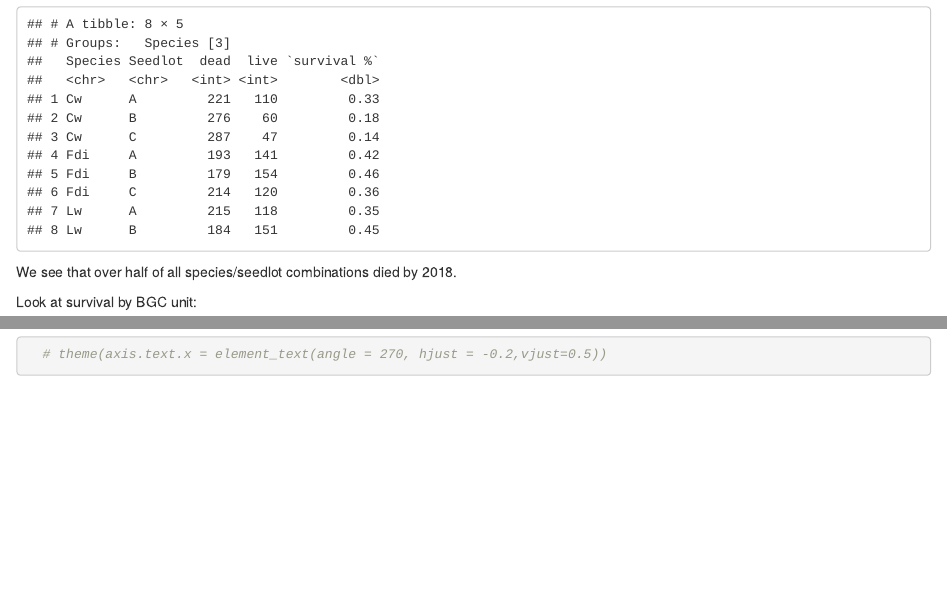
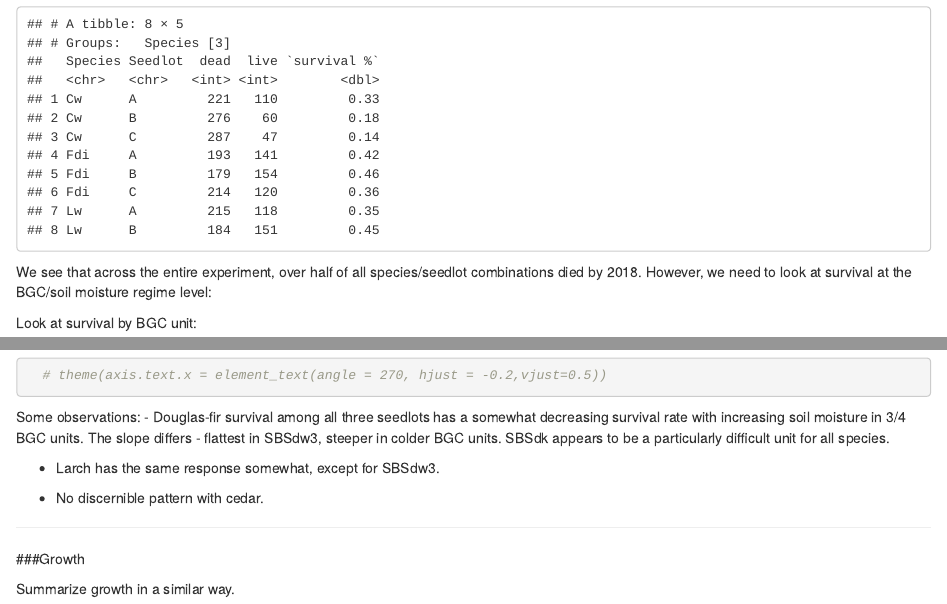
Before and after one commit to FLNRO-Smithers-Research/OffSite_Trial_Reporting, an R Markdown document (data_Hardy/offSite_data_prelimAnalysis.Rmd): the page in a window 1100 px wide, from 1880 px down, and a second part further down, joined at a grey line. Rendered offline with R 4.5, knitr and Pandoc, with nearby package versions.

````diff
--- a/data_Hardy/offSite_data_prelimAnalysis.Rmd
+++ b/data_Hardy/offSite_data_prelimAnalysis.Rmd
@@ -74,7 +74,7 @@
 
 ```
 
-We see that over half of all species/seedlot combinations died by 2018.
+We see that across the entire experiment, over half of all species/seedlot combinations died by 2018.  However, we need to look at survival at the BGC/soil moisture regime level:
 
 Look at survival by BGC unit:
 ```{r}
@@ -116,3 +116,16 @@
 
 
 ```
+
+Some observations:
+- Douglas-fir survival among all three seedlots has a somewhat decreasing survival rate with increasing soil moisture in 3/4 BGC units.  The slope differs - flattest in SBSdw3, steeper in colder BGC units.  SBSdk appears to be a particularly difficult unit for all species.
+
+- Larch has the same response somewhat, except for SBSdw3.
+
+- No discernible pattern with cedar.
+
+
+***
+###Growth
+
+Summarize growth in a similar way.
````
Also changed, not shown: data_Hardy/daily_clim.RData (added), data_Hardy/hourly_clim.RData (added).
